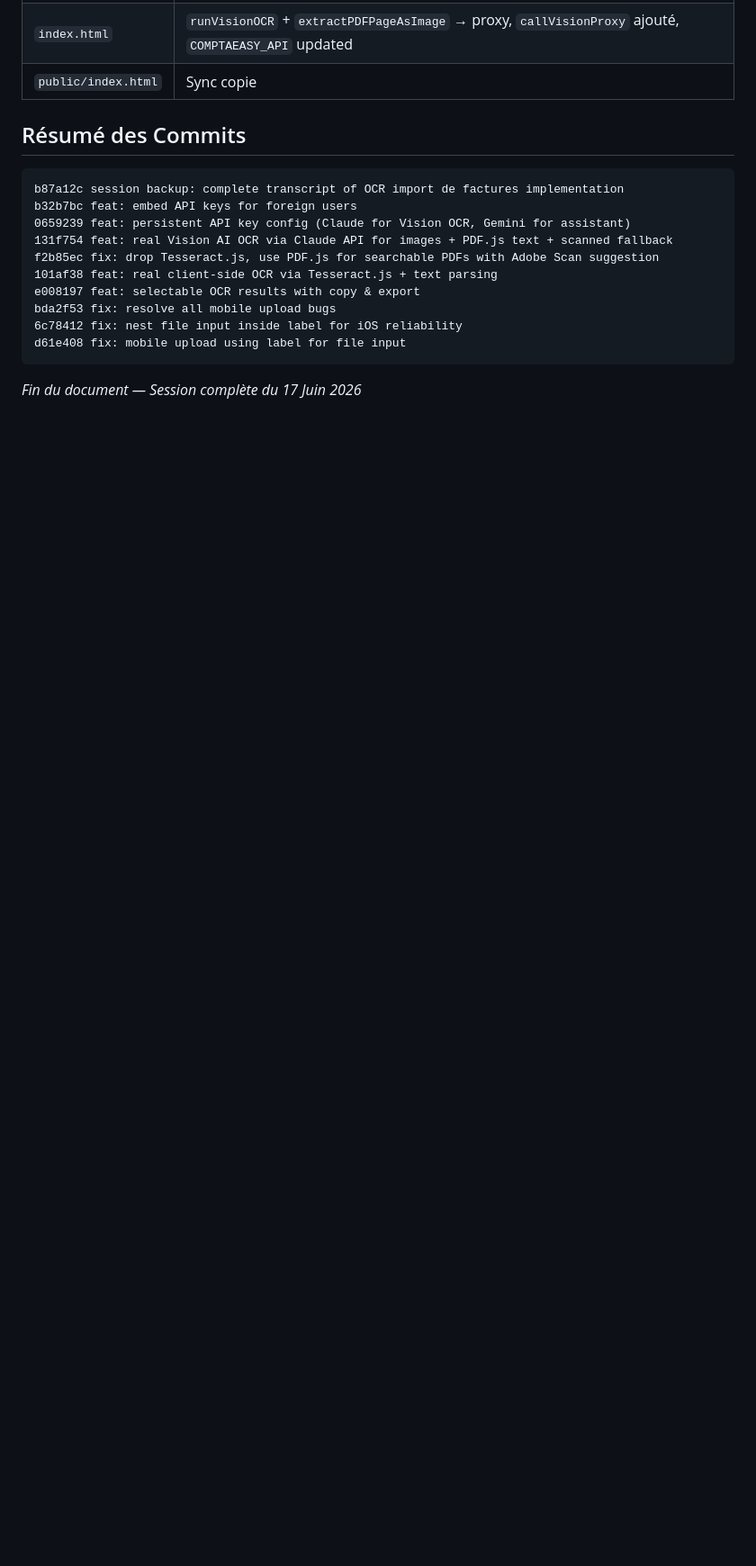
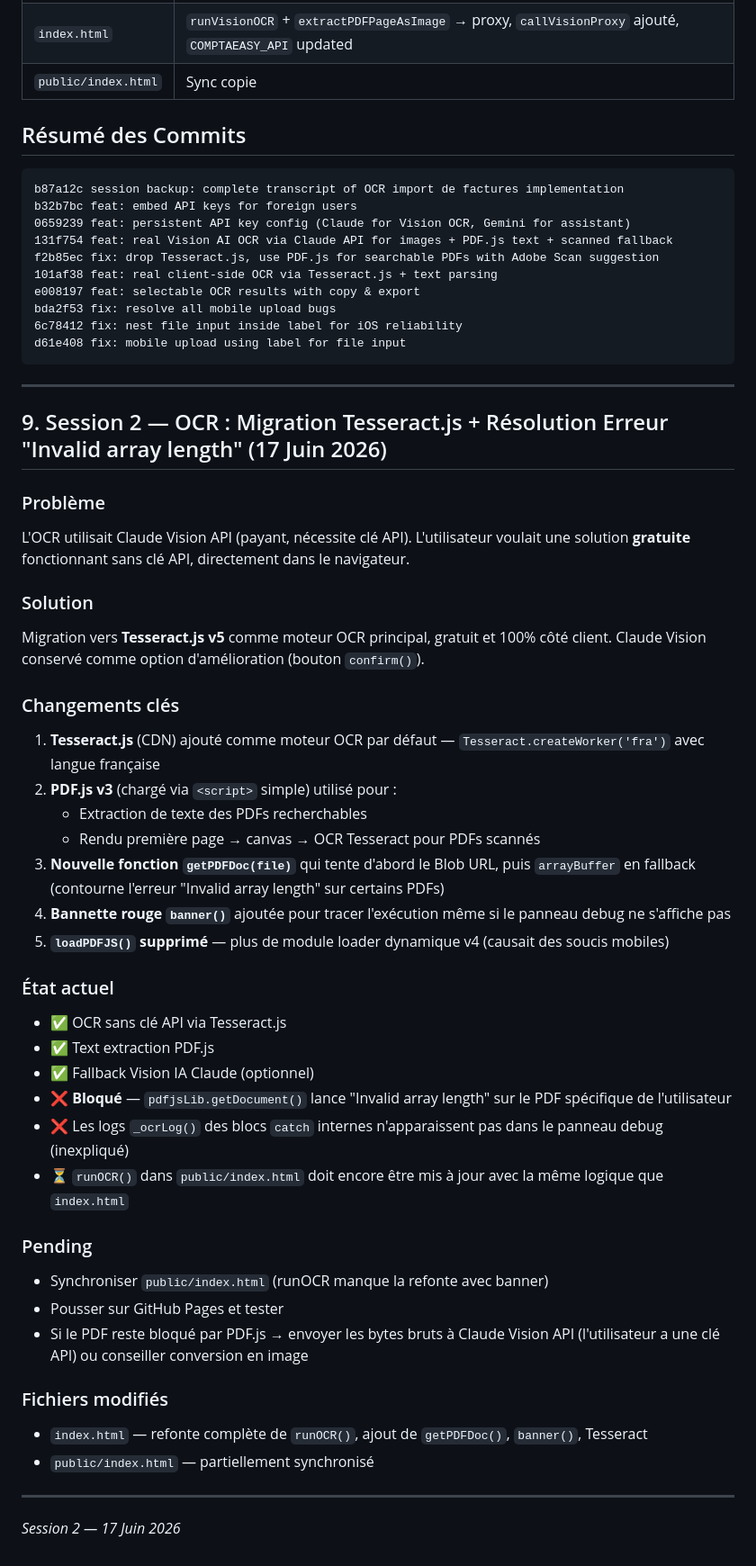
Before and after one commit to ucfzem/comptaeasy, a Markdown page: SESSION-BACKUP.md, the part around the change. Shown at 90% size. Drawn GitHub-style; blank space fills up the shorter version.

Commit message:
backup: conversation session 2 — Tesseract migration + Invalid array length

````diff
--- a/SESSION-BACKUP.md
+++ b/SESSION-BACKUP.md
@@ -346,4 +346,42 @@ bda2f53 fix: resolve all mobile upload bugs
 d61e408 fix: mobile upload using label for file input
 ```
 
-*Fin du document — Session complète du 17 Juin 2026*
+---
+
+## 9. Session 2 — OCR : Migration Tesseract.js + Résolution Erreur "Invalid array length" (17 Juin 2026)
+
+### Problème
+L'OCR utilisait Claude Vision API (payant, nécessite clé API). L'utilisateur voulait une solution **gratuite** fonctionnant sans clé API, directement dans le navigateur.
+
+### Solution
+Migration vers **Tesseract.js v5** comme moteur OCR principal, gratuit et 100% côté client. Claude Vision conservé comme option d'amélioration (bouton `confirm()`).
+
+### Changements clés
+1. **Tesseract.js** (CDN) ajouté comme moteur OCR par défaut — `Tesseract.createWorker('fra')` avec langue française
+2. **PDF.js v3** (chargé via `<script>` simple) utilisé pour :
+   - Extraction de texte des PDFs recherchables
+   - Rendu première page → canvas → OCR Tesseract pour PDFs scannés
+3. **Nouvelle fonction `getPDFDoc(file)`** qui tente d'abord le Blob URL, puis `arrayBuffer` en fallback (contourne l'erreur "Invalid array length" sur certains PDFs)
+4. **Bannette rouge `banner()`** ajoutée pour tracer l'exécution même si le panneau debug ne s'affiche pas
+5. **`loadPDFJS()` supprimé** — plus de module loader dynamique v4 (causait des soucis mobiles)
+
+### État actuel
+- ✅ OCR sans clé API via Tesseract.js
+- ✅ Text extraction PDF.js
+- ✅ Fallback Vision IA Claude (optionnel)
+- ❌ **Bloqué** — `pdfjsLib.getDocument()` lance "Invalid array length" sur le PDF spécifique de l'utilisateur
+- ❌ Les logs `_ocrLog()` des blocs `catch` internes n'apparaissent pas dans le panneau debug (inexpliqué)
+- ⏳ `runOCR()` dans `public/index.html` doit encore être mis à jour avec la même logique que `index.html`
+
+### Pending
+- Synchroniser `public/index.html` (runOCR manque la refonte avec banner)
+- Pousser sur GitHub Pages et tester
+- Si le PDF reste bloqué par PDF.js → envoyer les bytes bruts à Claude Vision API (l'utilisateur a une clé API) ou conseiller conversion en image
+
+### Fichiers modifiés
+- `index.html` — refonte complète de `runOCR()`, ajout de `getPDFDoc()`, `banner()`, Tesseract
+- `public/index.html` — partiellement synchronisé
+
+---
+
+*Session 2 — 17 Juin 2026*
````
